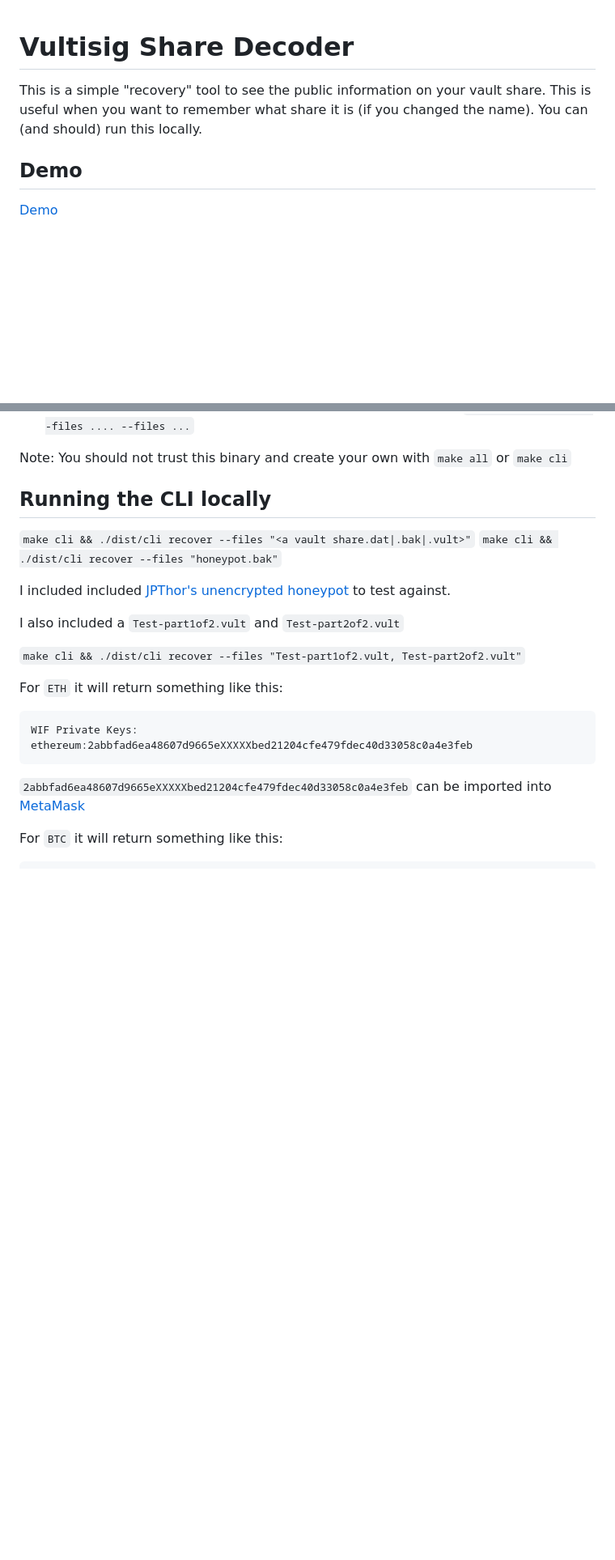
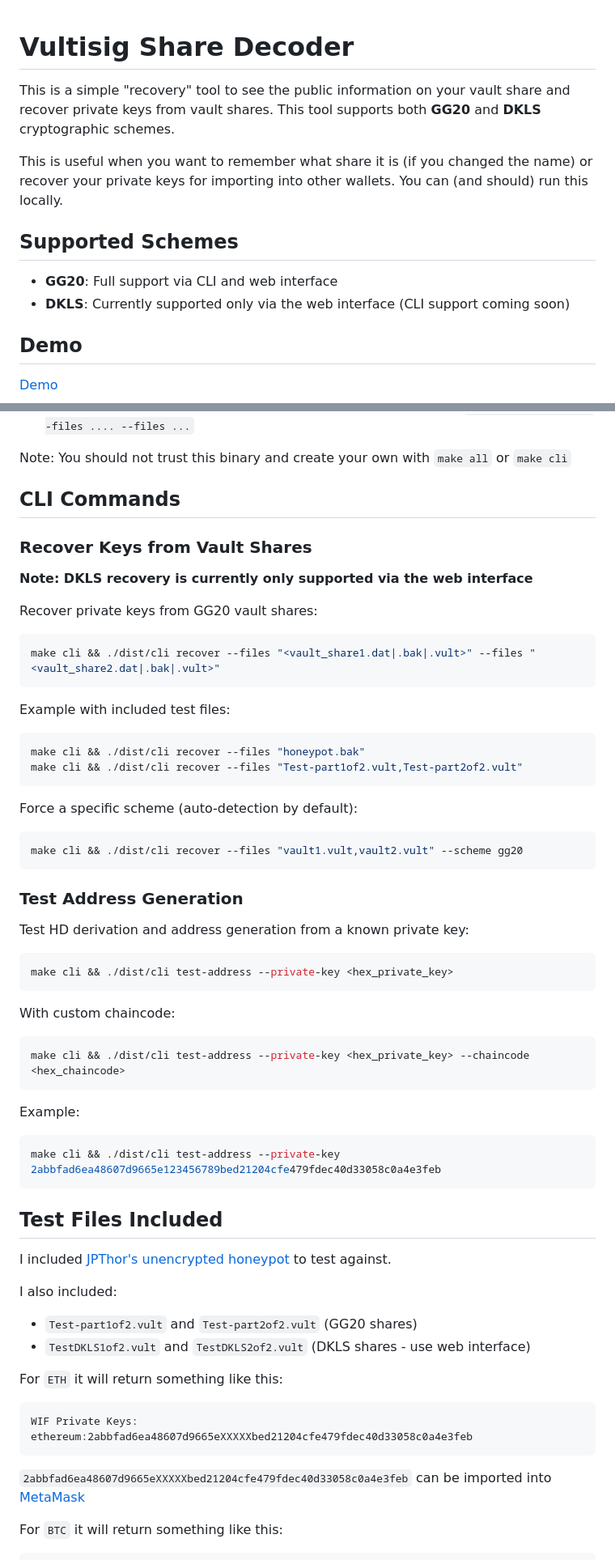
Before and after one commit to SxMShaDoW/Vultisig-Share-Decoder, a Markdown page: README.md, 2 parts joined by grey strips. Shown at 81% size. Rendered like a GitHub page; blank space fills up the shorter version.

Commit message:
Assistant checkpoint: Update README with CLI commands and DKLS/GG20 support info
Assistant generated file changes:
- README.md: Update README with new CLI commands, DKLS/GG20 support, and current limitations

---

User prompt:

Can you update the readme on the new CLI commands for test-address and also that it supports DKLS and GG20. Can you make a note that the command line for DKLS is currently not supported, just the UI version.

Replit-Commit-Author: Assistant
Replit-Commit-Session-Id: f9d56d3e-2e36-4d82-ad36-67959e5f9751

````diff
--- a/README.md
+++ b/README.md
@@ -1,9 +1,13 @@
 # Vultisig Share Decoder
 
+This is a simple "recovery" tool to see the public information on your vault share and recover private keys from vault shares. This tool supports both **GG20** and **DKLS** cryptographic schemes.
 
-This is a simple "recovery" tool to see the public information on your vault share.
-This is useful when you want to remember what share it is (if you changed the name).
+This is useful when you want to remember what share it is (if you changed the name) or recover your private keys for importing into other wallets.
 You can (and should) run this locally.
+
+## Supported Schemes
+- **GG20**: Full support via CLI and web interface
+- **DKLS**: Currently supported only via the web interface (CLI support coming soon)
 
 ## Demo
 [Demo](https://vultisig-share-decoder.replit.app/?)
@@ -19,15 +23,50 @@ You can (and should) run this locally.
 
 Note: You should not trust this binary and create your own with `make all` or `make cli`
 
-## Running the CLI locally
-`make cli && ./dist/cli recover --files "<a vault share.dat|.bak|.vult>"`
-`make cli && ./dist/cli recover --files "honeypot.bak"`
+## CLI Commands
 
-I included included [JPThor's unencrypted honeypot](https://github.com/jpthor/blockchain/blob/master/vultisig-JP%20Honeypot%20Vault-2024-09-2of3-e8e5-iPad-D3842FFB838E.bak) to test against.
+### Recover Keys from Vault Shares
+**Note: DKLS recovery is currently only supported via the web interface**
 
-I also included a `Test-part1of2.vult` and `Test-part2of2.vult`
+Recover private keys from GG20 vault shares:
+```bash
+make cli && ./dist/cli recover --files "<vault_share1.dat|.bak|.vult>" --files "<vault_share2.dat|.bak|.vult>"
+```
 
-`make cli && ./dist/cli recover --files "Test-part1of2.vult, Test-part2of2.vult"`
+Example with included test files:
+```bash
+make cli && ./dist/cli recover --files "honeypot.bak"
+make cli && ./dist/cli recover --files "Test-part1of2.vult,Test-part2of2.vult"
+```
+
+Force a specific scheme (auto-detection by default):
+```bash
+make cli && ./dist/cli recover --files "vault1.vult,vault2.vult" --scheme gg20
+```
+
+### Test Address Generation
+Test HD derivation and address generation from a known private key:
+```bash
+make cli && ./dist/cli test-address --private-key <hex_private_key>
+```
+
+With custom chaincode:
+```bash
+make cli && ./dist/cli test-address --private-key <hex_private_key> --chaincode <hex_chaincode>
+```
+
+Example:
+```bash
+make cli && ./dist/cli test-address --private-key 2abbfad6ea48607d9665e123456789bed21204cfe479fdec40d33058c0a4e3feb
+```
+
+## Test Files Included
+
+I included [JPThor's unencrypted honeypot](https://github.com/jpthor/blockchain/blob/master/vultisig-JP%20Honeypot%20Vault-2024-09-2of3-e8e5-iPad-D3842FFB838E.bak) to test against.
+
+I also included:
+- `Test-part1of2.vult` and `Test-part2of2.vult` (GG20 shares)
+- `TestDKLS1of2.vult` and `TestDKLS2of2.vult` (DKLS shares - use web interface)
 
 For `ETH` it will return something like this:
 ```
````
